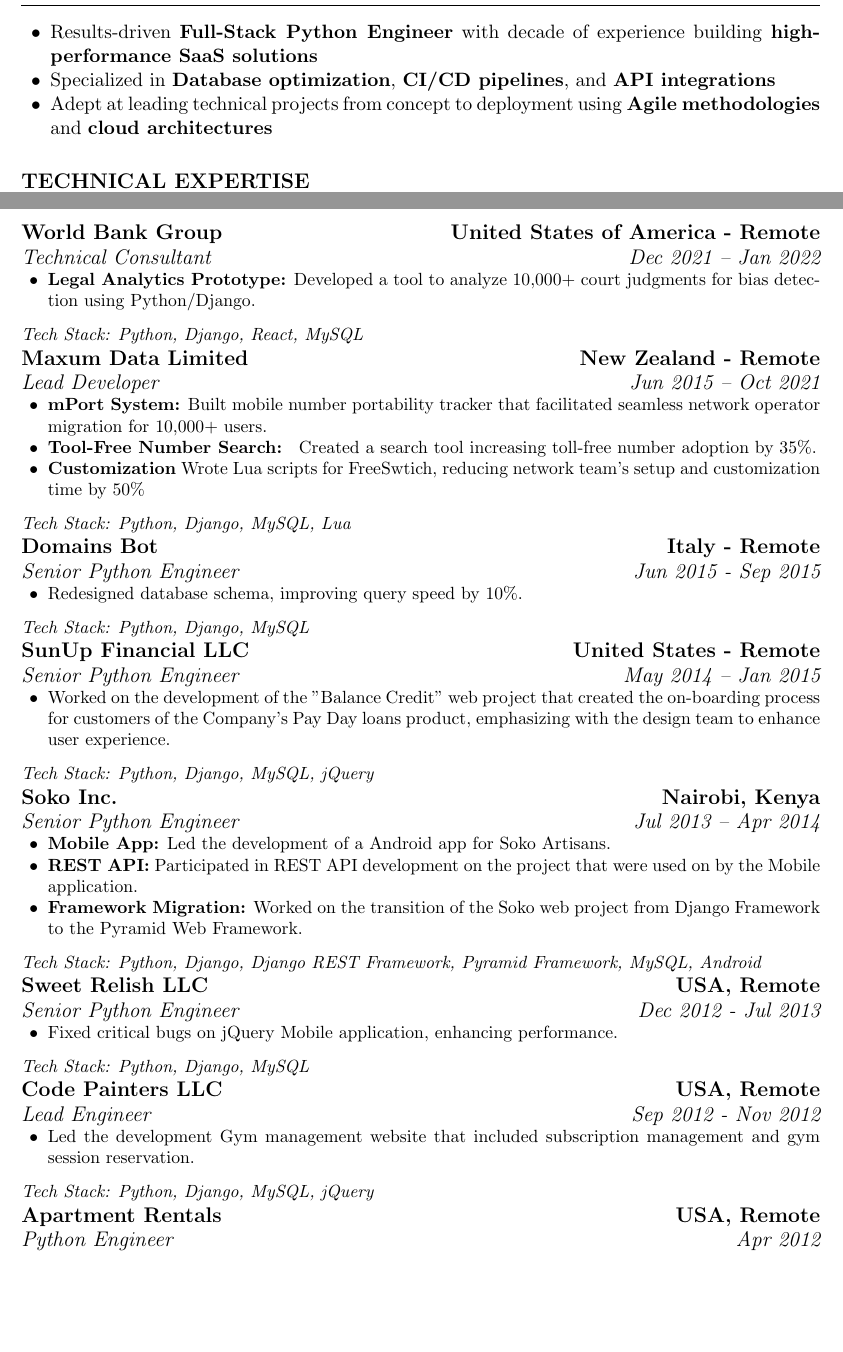
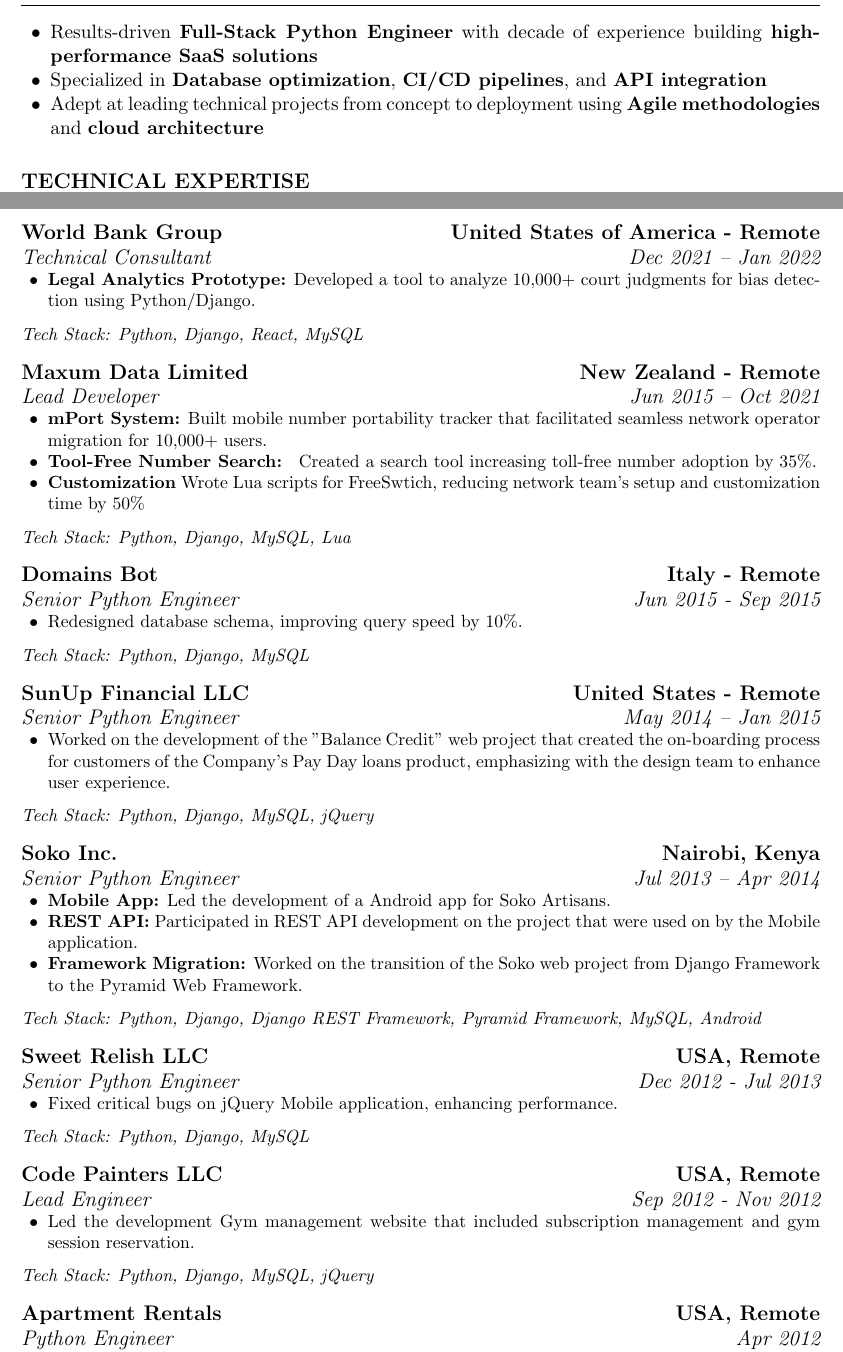
Before and after one commit to nickaigi/resume, a LaTeX document (nickson_kaigi.tex): two parts of pages 1 and 2 of 3, joined at a grey line, cut so that both start at the same text, the shorter picture padded with empty space. Compiled offline with pdfLaTeX.

Commit message:
final version

```diff
--- a/nickson_kaigi.tex
+++ b/nickson_kaigi.tex
@@ -10,6 +10,13 @@
     linkcolor=blue,
     urlcolor=blue,
     pdftitle={Nickson Kaigi - Resume},
+    pdfencoding=auto,
+    psdextra,
+    pdfauthor={Nickson Kaigi},
+    pdfsubject={Software Engineer Resume},
+    pdfkeywords={Python, Django, PostgreSQL, AWS, React},
+    bookmarksopen=true,
+    bookmarksdepth=2,
 }
 
 \setcounter{secnumdepth}{0} % remove section numbering
@@ -54,8 +59,8 @@
 %============================%
 \begin{itemize}
     \item Results-driven \textbf{Full-Stack Python Engineer} with decade of experience building \textbf{high-performance SaaS solutions}
-    \item Specialized in \textbf{Database optimization}, \textbf{CI/CD pipelines}, and \textbf{API integrations}
-    \item Adept at leading technical projects from concept to deployment using \textbf{Agile methodologies} and \textbf{cloud architectures}
+    \item Specialized in \textbf{Database optimization}, \textbf{CI/CD pipelines}, and \textbf{API integration}
+    \item Adept at leading technical projects from concept to deployment using \textbf{Agile methodologies} and \textbf{cloud architecture}
 \end{itemize}
 
 \section{Technical Expertise}
@@ -118,24 +125,27 @@
     \item \textbf{Customization} Wrote Lua scripts for FreeSwtich, reducing network team's setup and customization time by 50\%
 \end{itemize}
 \techstack{Python, Django, MySQL, Lua}
+\vspace{0.8em}
 
-
+% Domains Bot
 \subsection{Domains Bot \hfill Italy - Remote}
 \subsubsection{Senior Python Engineer \hfill  Jun 2015 - Sep 2015}
 \begin{itemize}
     \item Redesigned database schema, improving query speed by 10\%.
 \end{itemize}
 \techstack{Python, Django, MySQL}
+\vspace{0.8em}
 
-
+% SunUp Financial LLC
 \subsection{SunUp Financial LLC \hfill United States - Remote}
 \subsubsection{Senior Python Engineer \hfill  May 2014 -- Jan 2015}
 \begin{itemize}
     \item Worked on the development of the "Balance Credit" web project that created the on-boarding process for customers of the Company's Pay Day loans product, emphasizing with the design team to enhance user experience.
 \end{itemize}
 \techstack{Python, Django, MySQL, jQuery}
+\vspace{0.8em}
 
-
+% Soko Inc
 \subsection{Soko Inc. \hfill Nairobi, Kenya}
 \subsubsection{Senior Python Engineer \hfill  Jul 2013 -- Apr 2014}
 \begin{itemize}
@@ -144,18 +154,23 @@
     \item \textbf{Framework Migration:} Worked on the transition of the Soko web project from Django Framework to the Pyramid Web Framework.
 \end{itemize}
 \techstack{Python, Django, Django REST Framework, Pyramid Framework, MySQL, Android}
+\vspace{0.8em}
 
+% Sweet Relish LLC
 \subsection{Sweet Relish LLC \hfill USA, Remote}
 \subsubsection{Senior Python Engineer \hfill  Dec 2012 - Jul 2013}
 \begin{itemize}
     \item Fixed critical bugs on jQuery Mobile application, enhancing performance.
 \end{itemize}
 \techstack{Python, Django, MySQL}
+\vspace{0.8em}
 
+% Code Painters LLC
 \subsection{Code Painters LLC \hfill USA, Remote}
 \subsubsection{Lead Engineer \hfill  Sep 2012 - Nov 2012}
 \begin{itemize}
     \item Led the development Gym management website that included subscription management and gym session reservation.
 \end{itemize}
 \techstack{Python, Django, MySQL, jQuery}
+\vspace{0.8em}
 
```
Also changed, not shown: nickson_kaigi.pdf, nickson_kaigi.tex (20 more changed lines).
